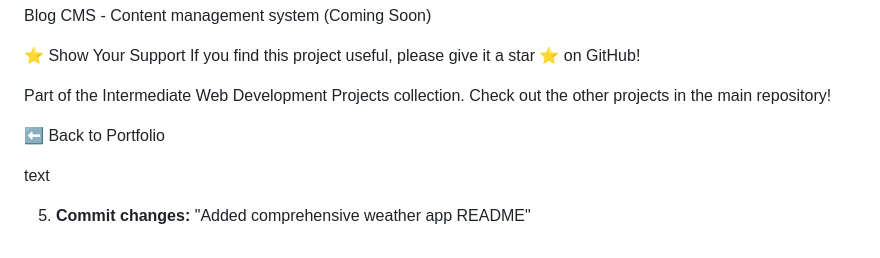
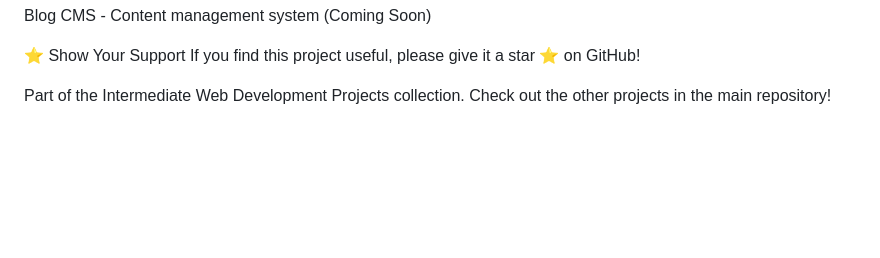
Before and after one commit to elagiaunified/intermediate-projects, a Markdown page: recipe-finder/README.md, the part around the change. Drawn GitHub-style; blank space fills up the shorter version.

```diff
--- a/recipe-finder/README.md
+++ b/recipe-finder/README.md
@@ -357,9 +357,3 @@ Blog CMS - Content management system (Coming Soon)
 If you find this project useful, please give it a star ⭐ on GitHub!
 
 Part of the Intermediate Web Development Projects collection. Check out the other projects in the main repository!
-
-⬅️ Back to Portfolio
-
-text
-
-5. **Commit changes:** "Added comprehensive weather app README"
```
